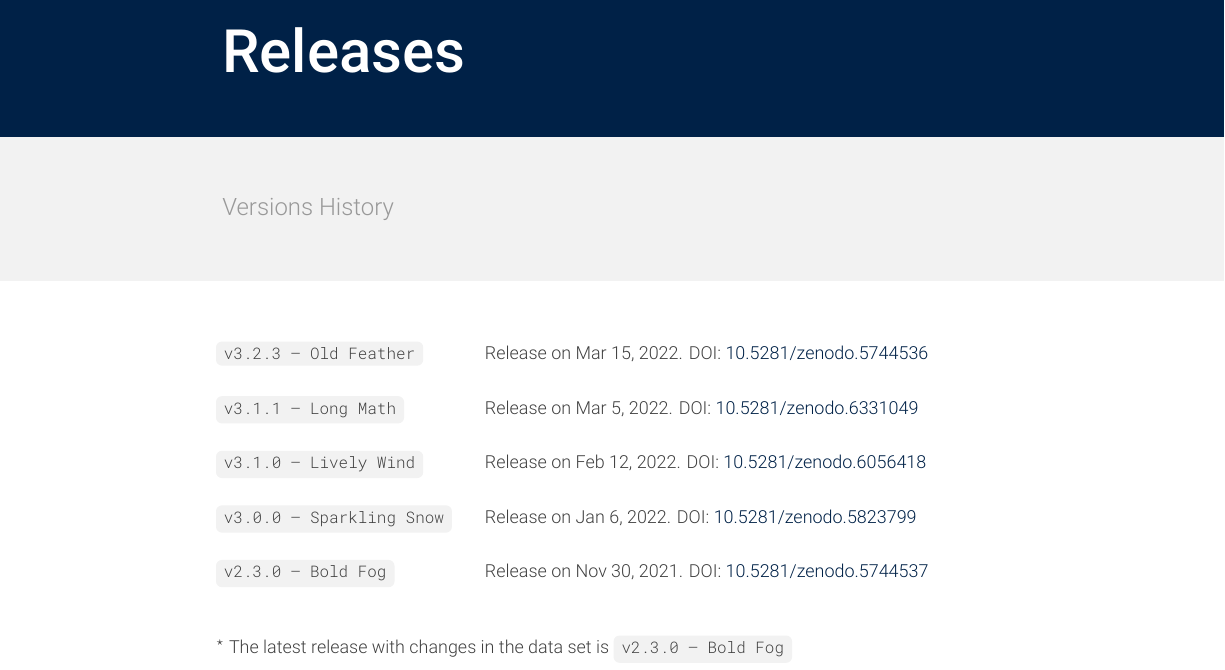
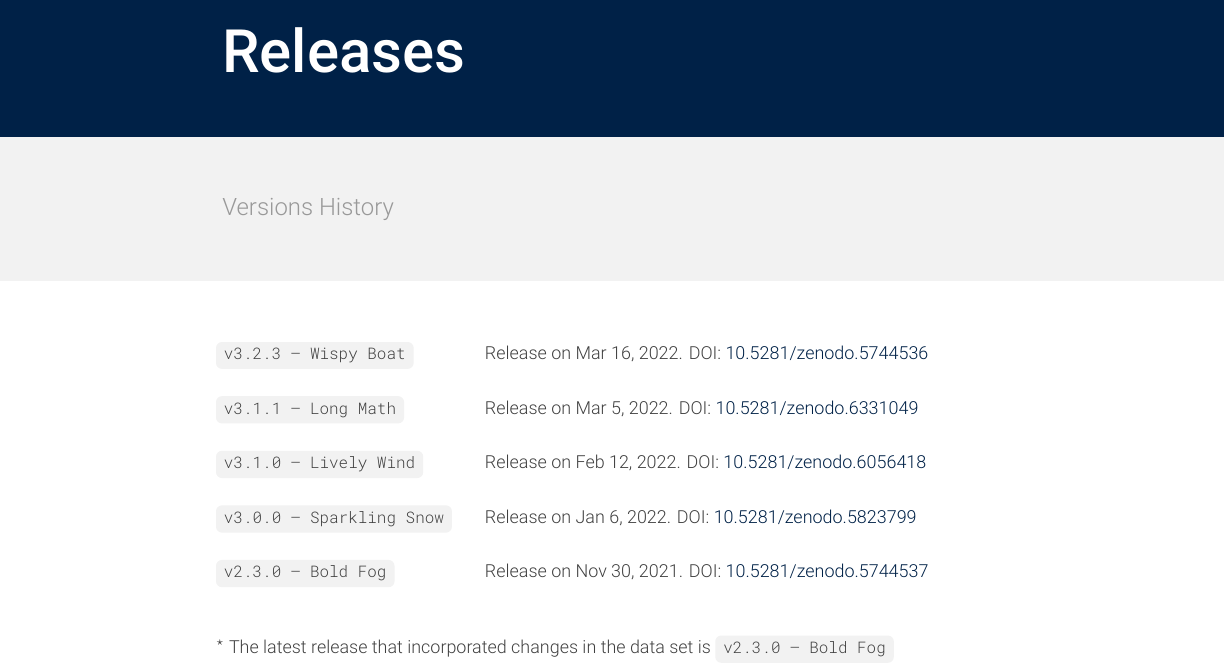
Before and after one commit to bgonzalezbustamante/chilean-ministers, a LaTeX document (docs/codebook_ministers.tex): part of page 10 of 10, cut so that both start at the same text. Compiled offline with XeLaTeX.

Commit message:
Update codebook_ministers.tex

```diff
--- a/docs/codebook_ministers.tex
+++ b/docs/codebook_ministers.tex
@@ -318,14 +318,14 @@ Alejandro Olivares (ORCID iD \href{https://orcid.org/0000-0001-6934-2437}{0000-0
 \headerpage{Releases}{Versions History}{30}{12}
 
 \begin{description}[labelwidth=130pt, leftmargin=\dimexpr\labelwidth+\labelsep\relax, font=\normalfont, itemsep=10pt]
-\item[\code{v3.2.3 -- Old Feather}] Release on Mar 15, 2022. DOI: \href{https://doi.org/10.5281/zenodo.5744536}{10.5281/zenodo.5744536}
+\item[\code{v3.2.3 -- Wispy Boat}] Release on Mar 16, 2022. DOI: \href{https://doi.org/10.5281/zenodo.5744536}{10.5281/zenodo.5744536}
 \item[\code{v3.1.1 -- Long Math}] Release on Mar 5, 2022. DOI: \href{https://doi.org/10.5281/zenodo.6331049}{10.5281/zenodo.6331049}
 \item[\code{v3.1.0 -- Lively Wind}] Release on Feb 12, 2022. DOI: \href{https://doi.org/10.5281/zenodo.6056418}{10.5281/zenodo.6056418}
 \item[\code{v3.0.0 -- Sparkling Snow}] Release on Jan 6, 2022. DOI: \href{https://doi.org/10.5281/zenodo.5823799}{10.5281/zenodo.5823799}
 \item[\code{v2.3.0 -- Bold Fog}] Release on Nov 30, 2021. DOI: \href{https://doi.org/10.5281/zenodo.5744537}{10.5281/zenodo.5744537}
 \end{description}
 
-\vspace{3mm} $^\star$ The latest release with changes in the data set is \code{v2.3.0 -- Bold Fog}
+\vspace{3mm} $^\star$ The latest release that incorporated changes in the data set is \code{v2.3.0 -- Bold Fog}
 
 \end{flushleft}
 
```
Also changed, not shown: docs/codebook_ministers.tex (2 more changed lines).
